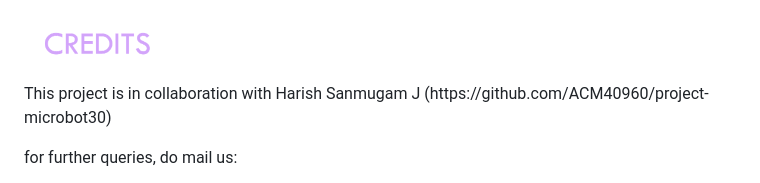
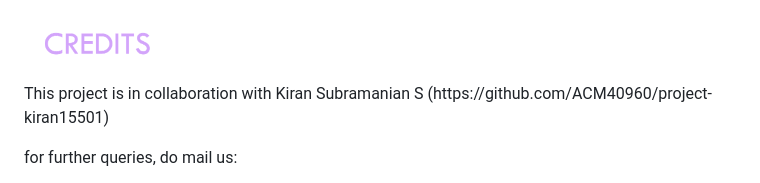
Before and after one commit to ACM40960/project-microbot30, a Markdown page: README.md, the part around the change. Drawn GitHub-style.

Commit message:
Update README.md
changed contributor

```diff
--- a/README.md
+++ b/README.md
@@ -110,7 +110,7 @@
 
 <img width="475" height="75" src="https://github.com/ACM40960/project-microbot30/blob/main/readme_images/credits.png">
 <p>
-  This project is in collaboration with Harish Sanmugam J (https://github.com/ACM40960/project-microbot30)
+  This project is in collaboration with Kiran Subramanian S (https://github.com/ACM40960/project-kiran15501)
 
   for further queries, do mail us:
 
```
